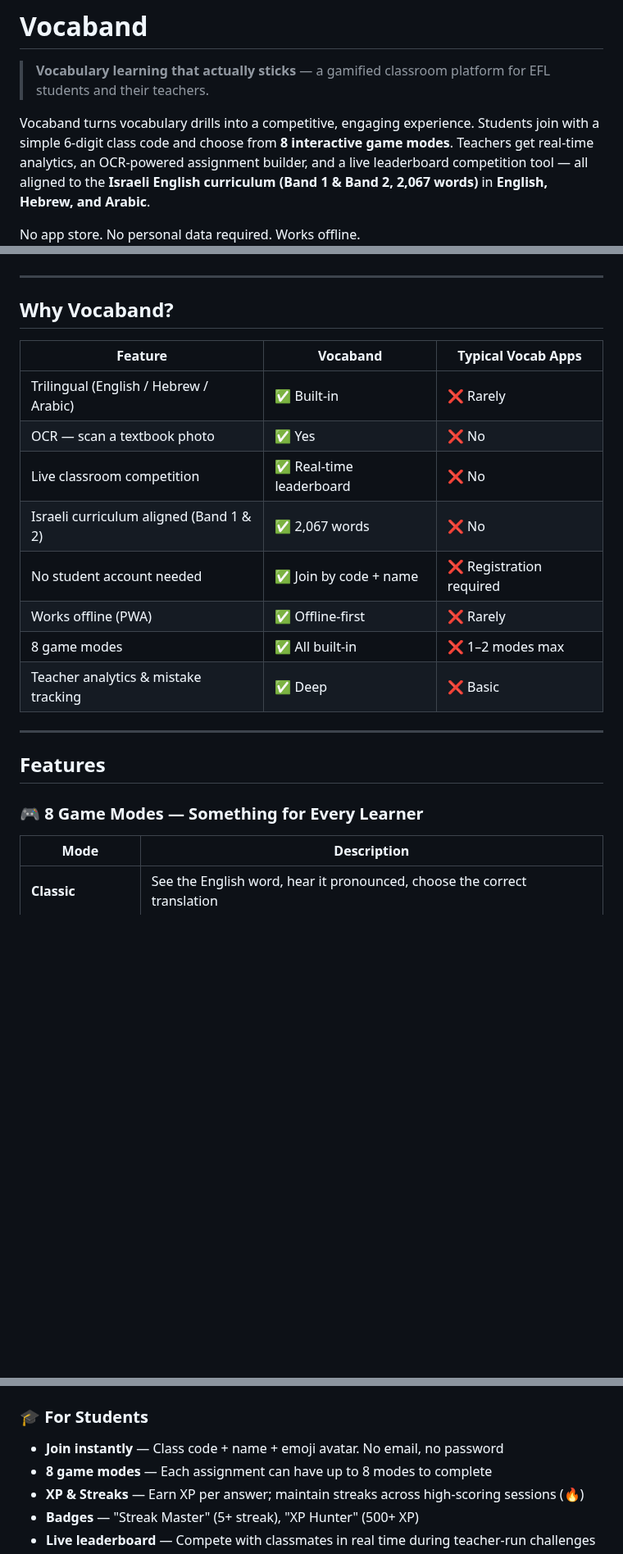
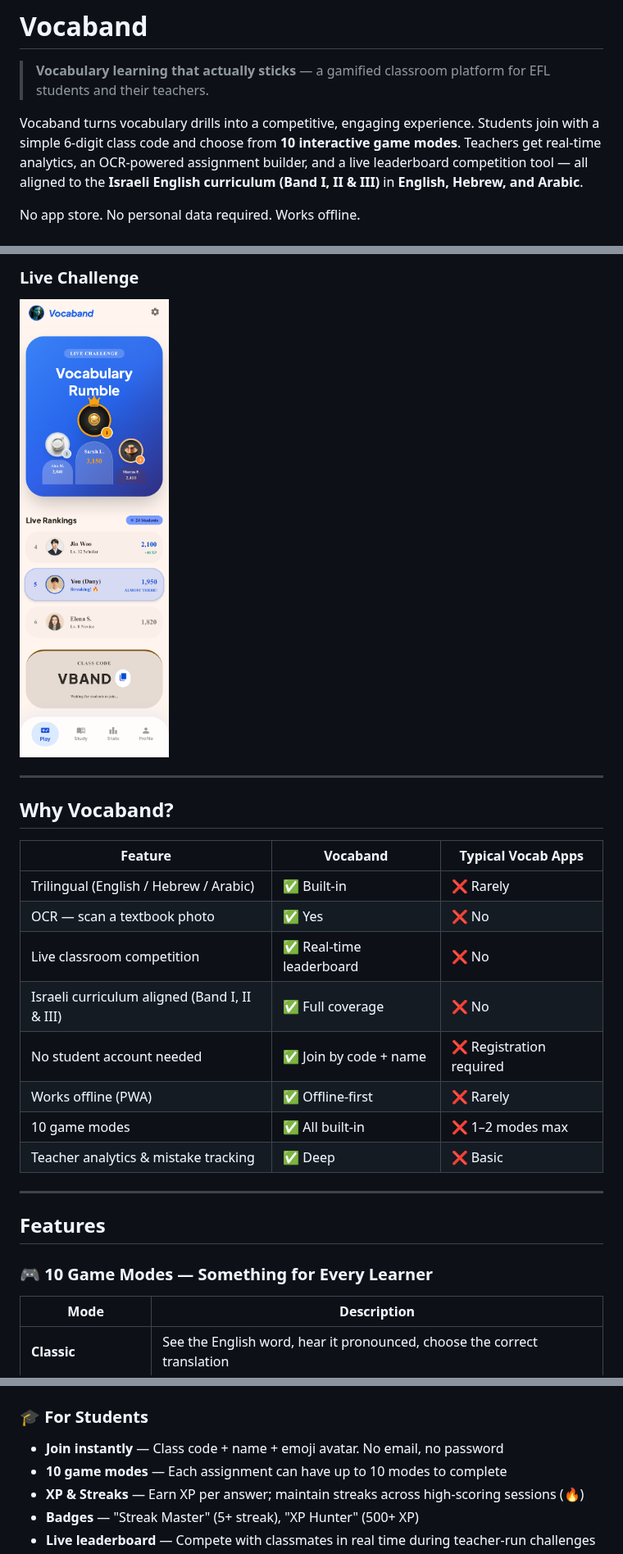
Before and after one commit to ward3107/Vocaband, a Markdown page: README.md, 3 parts joined by grey strips. Shown at 82% size. GitHub-like rendering; pictures changed too: docs/screenshots/scree3n.png (added); blank space fills up the shorter version.

```diff
--- a/README.md
+++ b/README.md
@@ -2,6 +2,6 @@
 
 > **Vocabulary learning that actually sticks** — a gamified classroom platform for EFL students and their teachers.
 
-Vocaband turns vocabulary drills into a competitive, engaging experience. Students join with a simple 6-digit class code and choose from **8 interactive game modes**. Teachers get real-time analytics, an OCR-powered assignment builder, and a live leaderboard competition tool — all aligned to the **Israeli English curriculum (Band 1 & Band 2, 2,067 words)** in **English, Hebrew, and Arabic**.
+Vocaband turns vocabulary drills into a competitive, engaging experience. Students join with a simple 6-digit class code and choose from **10 interactive game modes**. Teachers get real-time analytics, an OCR-powered assignment builder, and a live leaderboard competition tool — all aligned to the **Israeli English curriculum (Band I, II & III)** in **English, Hebrew, and Arabic**.
 
 No app store. No personal data required. Works offline.
@@ -8,3 +22,5 @@ No app store. No personal data required. Works offline.
+### Live Challenge
+![Live Challenge](docs/screenshots/scree3n.png)
 
 ---
 
@@ -15,17 +31,17 @@ No app store. No personal data required. Works offline.
 | Trilingual (English / Hebrew / Arabic) | ✅ Built-in | ❌ Rarely |
 | OCR — scan a textbook photo | ✅ Yes | ❌ No |
 | Live classroom competition | ✅ Real-time leaderboard | ❌ No |
-| Israeli curriculum aligned (Band 1 & 2) | ✅ 2,067 words | ❌ No |
+| Israeli curriculum aligned (Band I, II & III) | ✅ Full coverage | ❌ No |
 | No student account needed | ✅ Join by code + name | ❌ Registration required |
 | Works offline (PWA) | ✅ Offline-first | ❌ Rarely |
-| 8 game modes | ✅ All built-in | ❌ 1–2 modes max |
+| 10 game modes | ✅ All built-in | ❌ 1–2 modes max |
 | Teacher analytics & mistake tracking | ✅ Deep | ❌ Basic |
 
 ---
 
 ## Features
 
-### 🎮 8 Game Modes — Something for Every Learner
+### 🎮 10 Game Modes — Something for Every Learner
 
 | Mode | Description |
 |---|---|
@@ -68,7 +86,7 @@ No app store. No personal data required. Works offline.
 ### 🎓 For Students
 
 - **Join instantly** — Class code + name + emoji avatar. No email, no password
-- **8 game modes** — Each assignment can have up to 8 modes to complete
+- **10 game modes** — Each assignment can have up to 10 modes to complete
 - **XP & Streaks** — Earn XP per answer; maintain streaks across high-scoring sessions (🔥)
 - **Badges** — "Streak Master" (5+ streak), "XP Hunter" (500+ XP)
 - **Live leaderboard** — Compete with classmates in real time during teacher-run challenges
```
Also changed, not shown: other parts of README.md (+17 -1 lines), docs/screenshots/screen.png (added), docs/screenshots/screen1.png (added), docs/screenshots/screen2.png (added).
